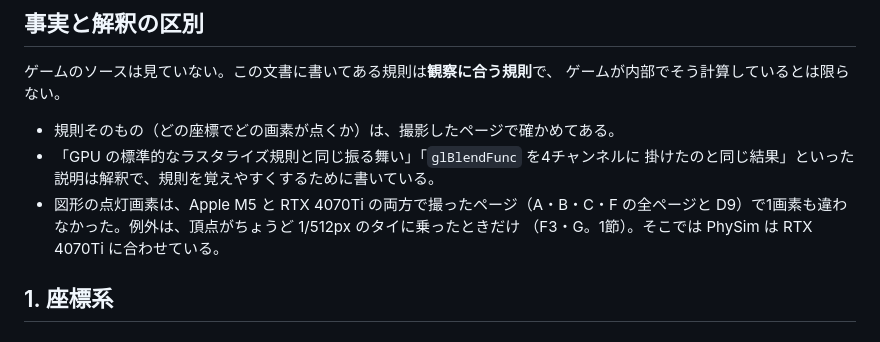
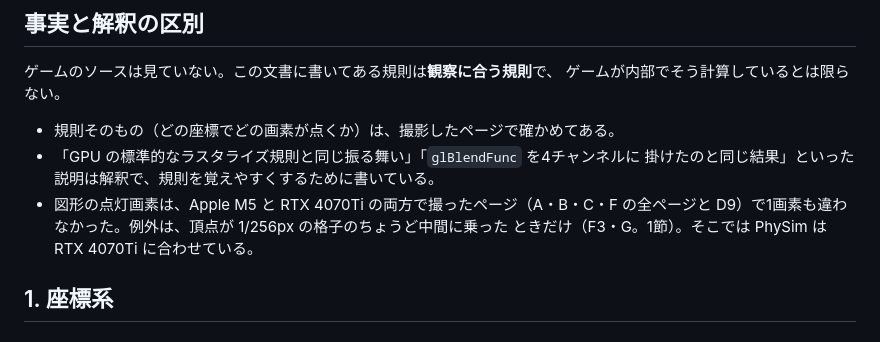
Before and after one commit to Shannon-toppo/PhySim, a Markdown page: doc/monitor-rendering.md, the part around one of its changes. Rendered like a GitHub page.

```diff
--- a/doc/monitor-rendering.md
+++ b/doc/monitor-rendering.md
@@ -25,8 +25,8 @@ PhySim の実装は `media/raster.js`（図形）、`media/blend.js`（合成）
 - 「GPU の標準的なラスタライズ規則と同じ振る舞い」「`glBlendFunc` を4チャンネルに
   掛けたのと同じ結果」といった説明は解釈で、規則を覚えやすくするために書いている。
 - 図形の点灯画素は、Apple M5 と RTX 4070Ti の両方で撮ったページ（A・B・C・F の全ページと
-  D9）で1画素も違わなかった。例外は、頂点がちょうど 1/512px のタイに乗ったときだけ
-  （F3・G。1節）。そこでは PhySim は RTX 4070Ti に合わせている。
+  D9）で1画素も違わなかった。例外は、頂点が 1/256px の格子のちょうど中間に乗った
+  ときだけ（F3・G。1節）。そこでは PhySim は RTX 4070Ti に合わせている。
 
 ## 1. 座標系
 
```
Also changed, not shown: other parts of doc/monitor-rendering.md (+23 -19 lines).
